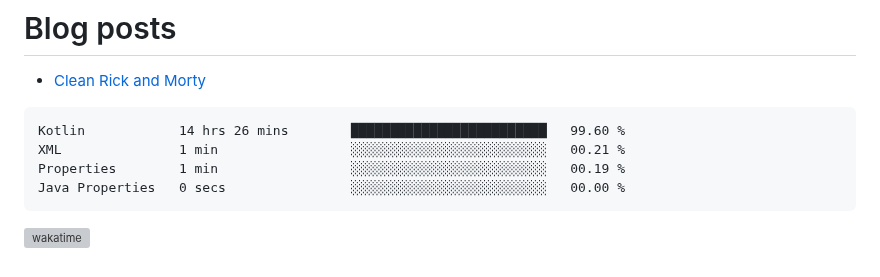
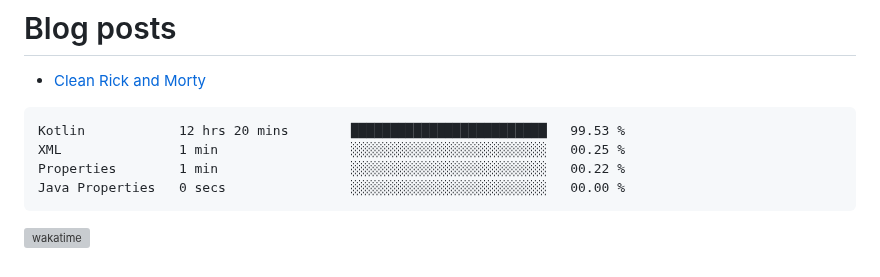
Before and after one commit to kdbrian/kdbrian, a Markdown page: README.md, the part around the change. GitHub-like rendering; grey boxes are pictures that could not be loaded.

Commit message:
Updated waka-readme graph with new metrics

````diff
--- a/README.md
+++ b/README.md
@@ -23,9 +23,9 @@
 <!--START_SECTION:waka-->
 
 ```txt
-Kotlin            14 hrs 26 mins        █████████████████████████   99.60 %
-XML               1 min                 ░░░░░░░░░░░░░░░░░░░░░░░░░   00.21 %
-Properties        1 min                 ░░░░░░░░░░░░░░░░░░░░░░░░░   00.19 %
+Kotlin            12 hrs 20 mins        █████████████████████████   99.53 %
+XML               1 min                 ░░░░░░░░░░░░░░░░░░░░░░░░░   00.25 %
+Properties        1 min                 ░░░░░░░░░░░░░░░░░░░░░░░░░   00.22 %
 Java Properties   0 secs                ░░░░░░░░░░░░░░░░░░░░░░░░░   00.00 %
 ```
 
````
